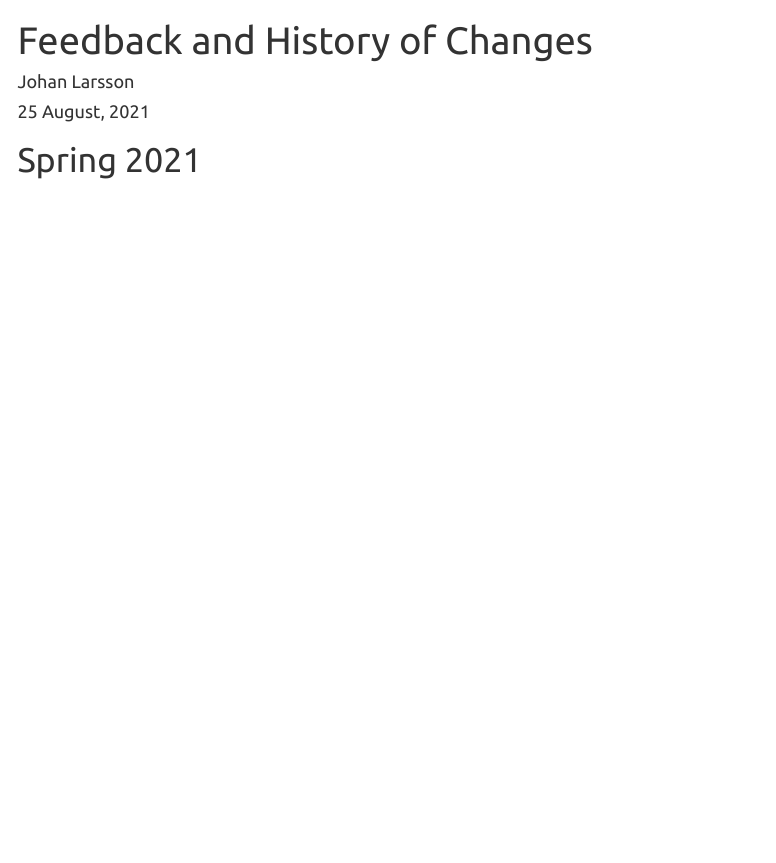
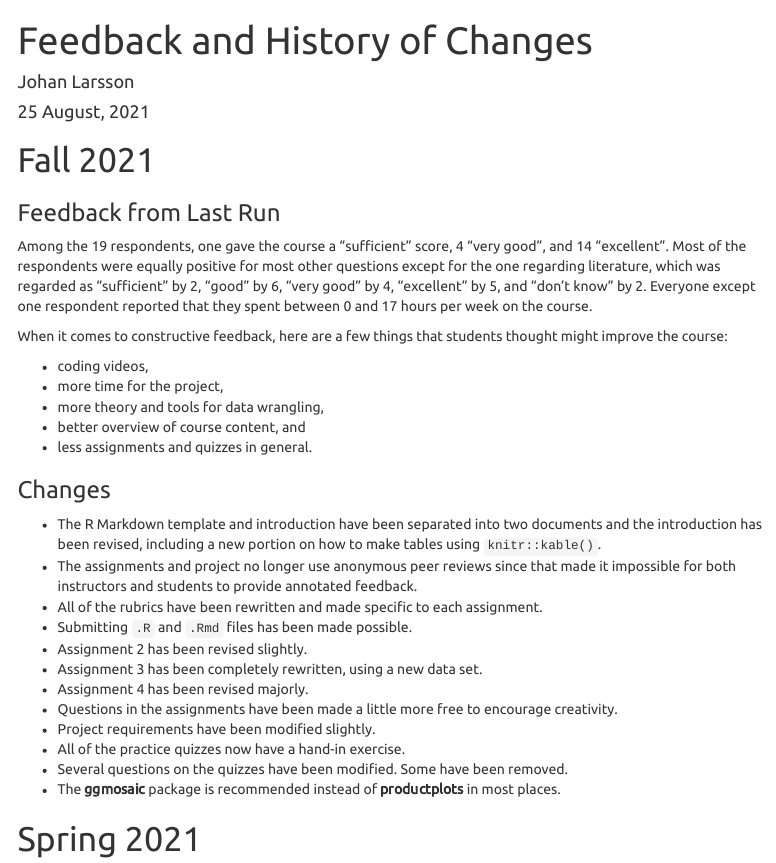
Before and after one commit to stat-lu/dataviz, an R Markdown document (feedback-and-changes.Rmd): the page in a window 1100 px wide, from its top. Rendered offline with R 4.5, knitr and Pandoc, with nearby package versions; menus at the side of the page are left out.

Commit message:
Add changes and feedback since last time

````diff
--- a/feedback-and-changes.Rmd
+++ b/feedback-and-changes.Rmd
@@ -25,6 +25,47 @@ knitr::opts_chunk$set(
 options(scipen = 999)
 ```
 
+# Fall 2021
+
+### Feedback from Last Run
+
+Among the 19 respondents, one gave the course a "sufficient" score, 4 "very
+good", and 14 "excellent". Most of the respondents were equally positive for
+most other questions except for the one regarding literature, which was regarded
+as "sufficient" by 2, "good" by 6, "very good" by 4, "excellent" by 5, and
+"don't know" by 2. Everyone except one respondent reported that they spent
+between 0 and 17 hours per week on the course.
+
+When it comes to constructive feedback, here are a few things that students
+thought might improve the course:
+
+- coding videos,
+- more time for the project,
+- more theory and tools for data wrangling,
+- better overview of course content, and
+- less assignments and quizzes in general.
+
+### Changes
+
+- The R Markdown template and introduction have been separated into two
+  documents and the introduction has been revised, including a new portion on
+  how to make tables using `knitr::kable()`.
+- The assignments and project no longer use anonymous peer reviews since that
+  made it impossible for both instructors and students to provide annotated
+  feedback.
+- All of the rubrics have been rewritten and made specific to each assignment.
+- Submitting `.R` and `.Rmd` files has been made possible.
+- Assignment 2 has been revised slightly.
+- Assignment 3 has been completely rewritten, using a new data set.
+- Assignment 4 has been revised majorly.
+- Questions in the assignments have been made a little more free to encourage
+  creativity.
+- Project requirements have been modified slightly.
+- All of the practice quizzes now have a hand-in exercise.
+- Several questions on the quizzes have been modified. Some have been removed.
+- The **ggmosaic** package is recommended instead of **productplots** in most
+  places.
+
 # Spring 2021
 
 ### Feedback from Last Run
````
